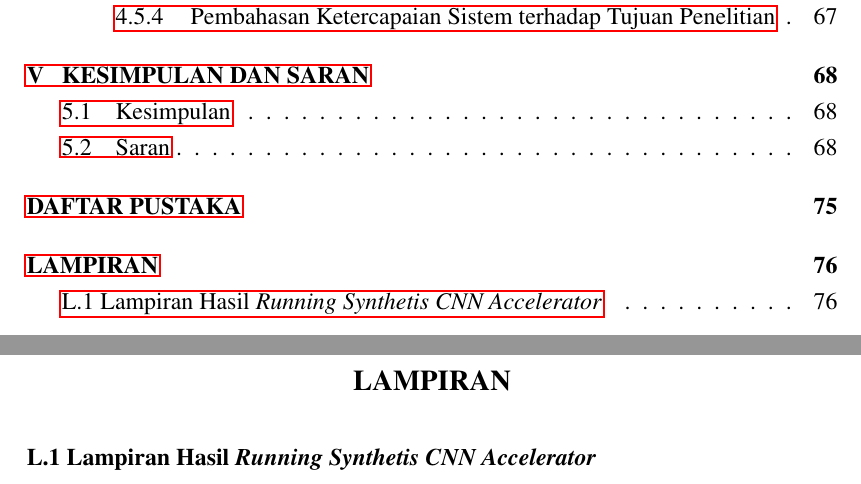
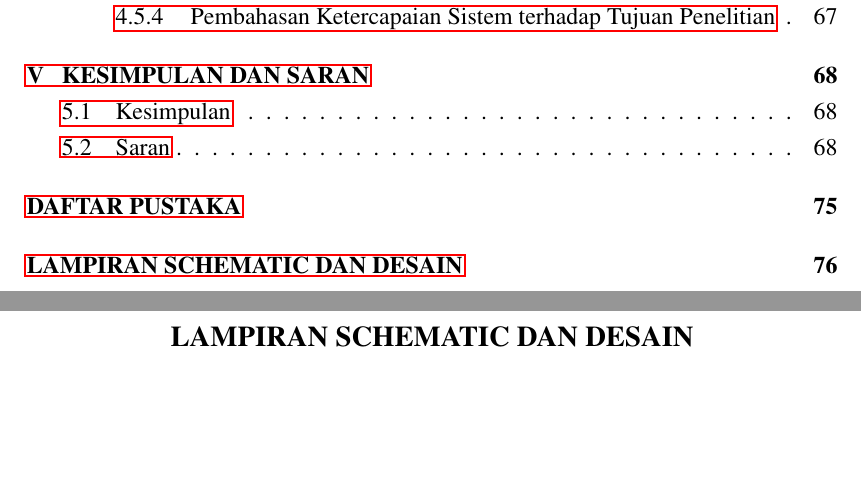
Before and after one commit to alexchtst/naskah-skripsi, a LaTeX thesis (template-skripsi.tex, which reads lampiran.tex): two parts of pages 8 and 91 of 91 before the commit and two parts of pages 8 and 91 of 95 after it, joined at a grey line, cut so that both start at the same text, the shorter picture padded with empty space. Compiled offline with pdfLaTeX.

Commit message:
feat: add lampiran

```diff
--- a/lampiran.tex
+++ b/lampiran.tex
@@ -1,6 +1,3 @@
-\chapter*{LAMPIRAN}
-\addcontentsline{toc}{chapter}{LAMPIRAN}
+\chapter*{LAMPIRAN SCHEMATIC DAN DESAIN}
+\addcontentsline{toc}{chapter}{LAMPIRAN SCHEMATIC DAN DESAIN}
 
-\setcounter{secnumdepth}{0}
-\section{L.1 Lampiran Hasil \emph{Running Synthetis CNN Accelerator}}
-\setcounter{secnumdepth}{2}
--- a/template-skripsi.tex
+++ b/template-skripsi.tex
@@ -46,7 +46,7 @@
     captionpos=b                       % Posisi caption (b = bottom)
 }
 
-% \usepackage{pdfpages}
+\usepackage{pdfpages}
 
 % \usepackage[ruled,vlined]{algorithm2e}
 
```
Also changed, not shown: dokumen/schematic-cam-ddr-vga.pdf (renamed from dokumen/schematic.pdf), template-skripsi.pdf, lampiran.tex (8 more changed lines), 1 other file.
